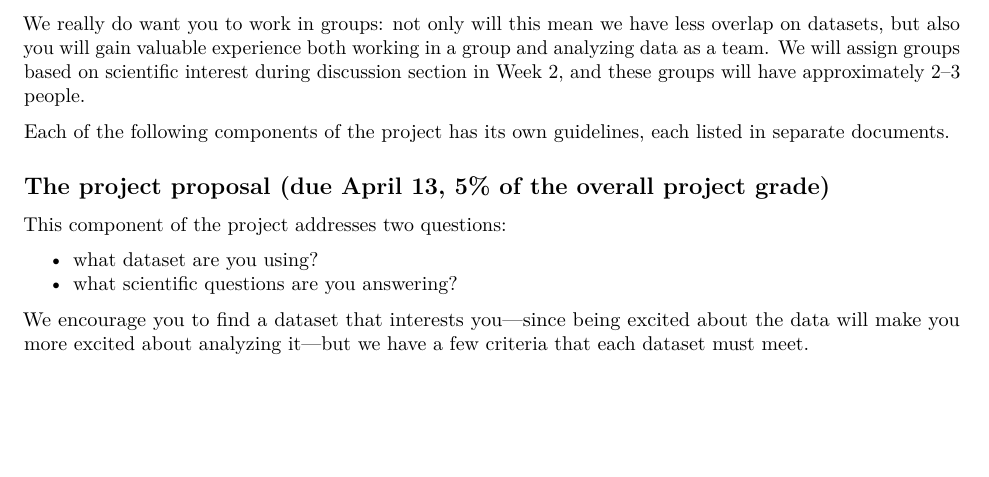
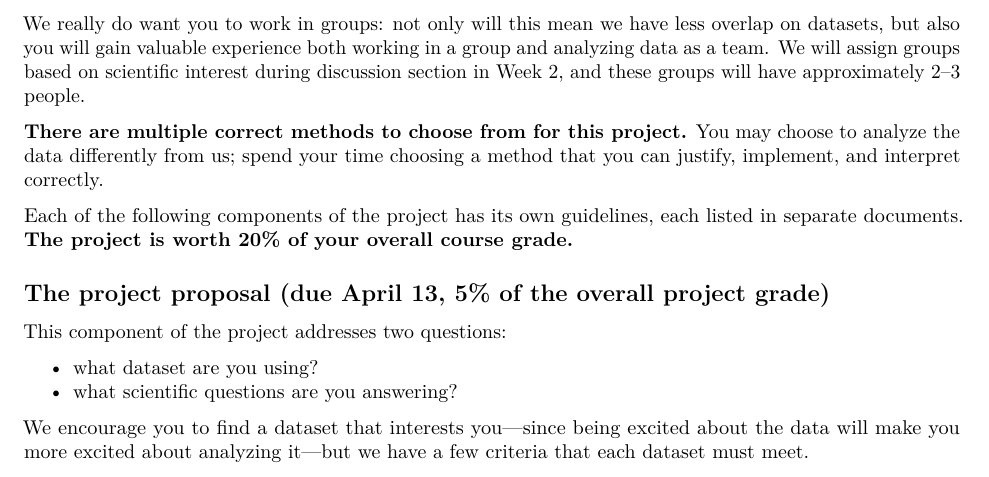
Before and after one commit to bdwilliamson/biostat311, an R Markdown document (project/project.Rmd): part of page 1 of 2, cut so that both start at the same text, the shorter picture padded with empty space. Rendered offline with R 4.5, knitr and Pandoc, then LaTeX, with nearby package versions.

Commit message:
added some words from Anna

```diff
--- a/project/project.Rmd
+++ b/project/project.Rmd
@@ -11,7 +11,9 @@ The course project is a group data analysis, consisting of five parts: (1) a pro
 
 We really do want you to work in groups: not only will this mean we have less overlap on datasets, but also you will gain valuable experience both working in a group and analyzing data as a team. We will assign groups based on scientific interest during discussion section in Week 2, and these groups will have approximately 2--3 people.
 
-Each of the following components of the project has its own guidelines, each listed in separate documents.
+**There are multiple correct methods to choose from for this project.** You may choose to analyze the data differently from us; spend your time choosing a method that you can justify, implement, and interpret correctly.
+
+Each of the following components of the project has its own guidelines, each listed in separate documents. **The project is worth 20% of your overall course grade.**
 
 ## The project proposal (due April 13, 5% of the overall project grade)
 
```
